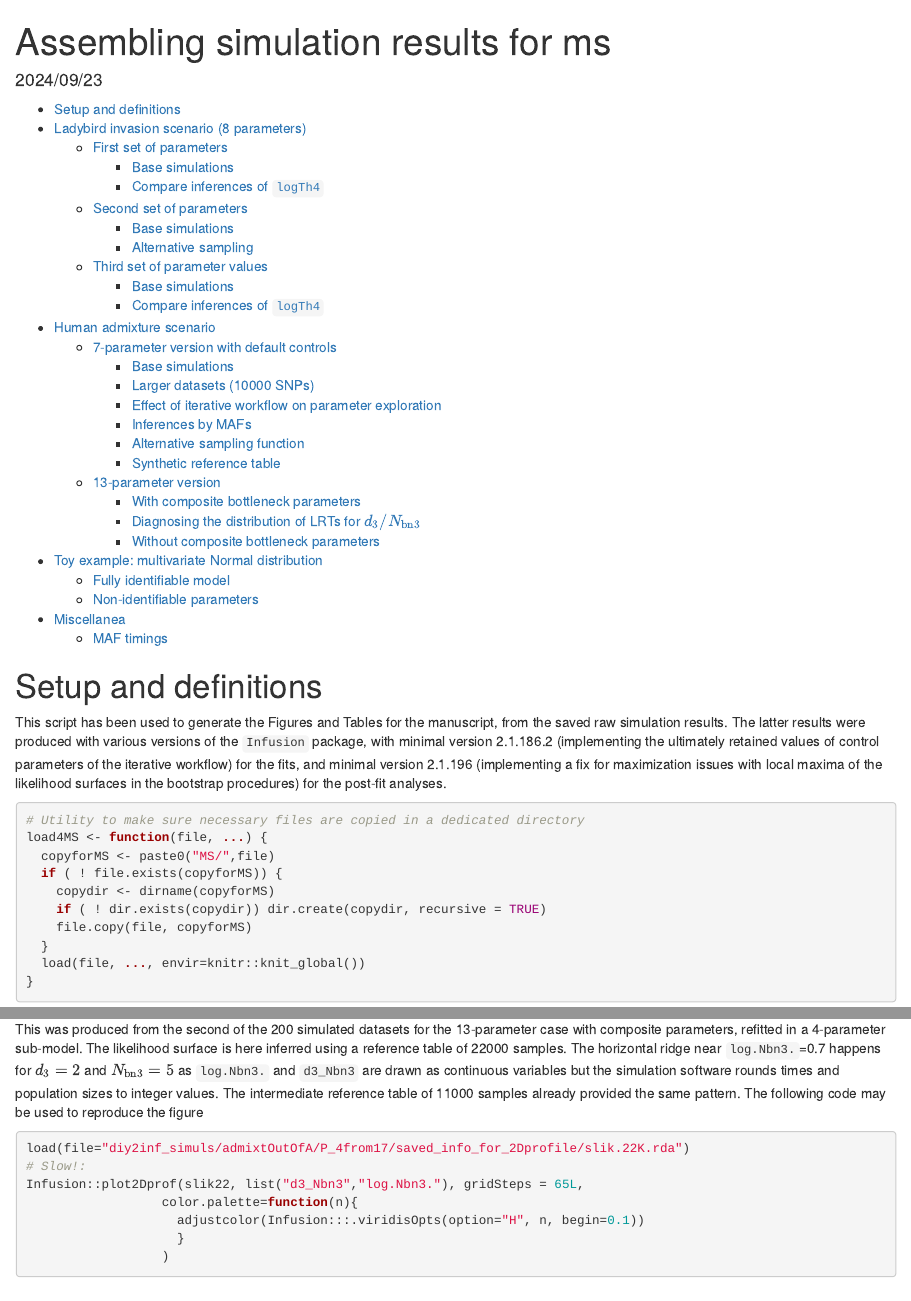
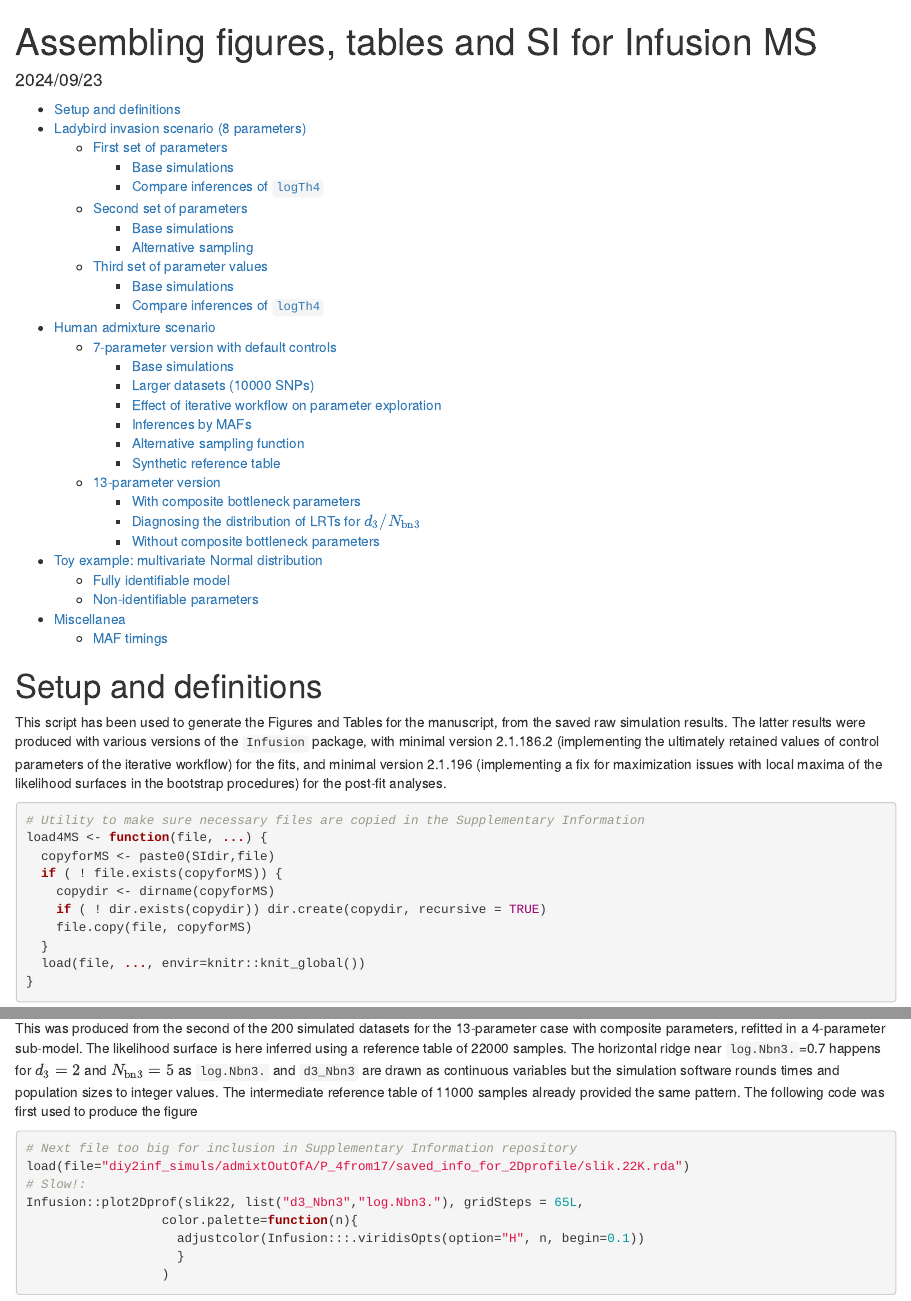
Before and after one commit to f-rousset/SI_InfusionMS, an R Markdown document (InfusionMS.Rmd): the page in a window 1100 px wide, from its top, and a second part further down, joined at a grey line. Rendered offline with R 4.5, knitr and Pandoc, with nearby package versions; some code elsewhere in the file could not run offline; long lines of code are wrapped; common packages that the code uses without loading them are loaded.

Commit message:
update Rmarkdown script wrt large file constraints

````diff
--- a/InfusionMS.Rmd
+++ b/InfusionMS.Rmd
@@ -1,5 +1,5 @@
 ---
-title: "Assembling simulation results for ms"
+title: "Assembling figures, tables and SI for Infusion MS"
 output:
   html_document:
     toc: true
@@ -24,12 +24,13 @@ checkwd()
 source("diy2inf/package/R/performance_fns.R")
 source("diy2inf/package/R/output_files_manips.R")
 MSdir <- "MS/"
+SIdir <- "MS/SI_InfusionMS/"
 bootCI <- "BartCI"
 ```
 ```{r knitr_utilities}
-# Utility to make sure necessary files are copied in a dedicated directory
+# Utility to make sure necessary files are copied in the Supplementary Information
 load4MS <- function(file, ...) {
-  copyforMS <- paste0("MS/",file)
+  copyforMS <- paste0(SIdir,file)
   if ( ! file.exists(copyforMS)) {
     copydir <- dirname(copyforMS)
     if ( ! dir.exists(copydir)) dir.create(copydir, recursive = TRUE)
@@ -1060,8 +1062,9 @@ perf_summs <- ad_hoc_fn(ecdfs_df, DGparlist = scaDGparlist, plot.=plot.)
 
 
 #### 2D profile
-This was produced from the second of the 200 simulated datasets for the 13-parameter case with composite parameters, refitted in a 4-parameter sub-model. The likelihood surface is here inferred using a reference table of 22000 samples. The horizontal ridge near `log.Nbn3.`=0.7 happens for $d_3=2$ and $N_{\textrm{bn3}}=5$ as `log.Nbn3.` and `d3_Nbn3` are drawn as continuous variables but the simulation software rounds times and population sizes to integer values. The intermediate reference table of 11000 samples already provided the same pattern. The following code may be used to reproduce the figure
+This was produced from the second of the 200 simulated datasets for the 13-parameter case with composite parameters, refitted in a 4-parameter sub-model. The likelihood surface is here inferred using a reference table of 22000 samples. The horizontal ridge near `log.Nbn3.`=0.7 happens for $d_3=2$ and $N_{\textrm{bn3}}=5$ as `log.Nbn3.` and `d3_Nbn3` are drawn as continuous variables but the simulation software rounds times and population sizes to integer values. The intermediate reference table of 11000 samples already provided the same pattern. The following code was first used to produce the figure
 ```{r prof2D_b3, eval=FALSE}
+# Next file too big for inclusion in Supplementary Information repository
 load(file="diy2inf_simuls/admixtOutOfA/P_4from17/saved_info_for_2Dprofile/slik.22K.rda")
 # Slow!:
 Infusion::plot2Dprof(slik22, list("d3_Nbn3","log.Nbn3."), gridSteps = 65L,
````
Also changed, not shown: InfusionMS.html (added), InfusionMS.Rmd (8 more changed lines).
